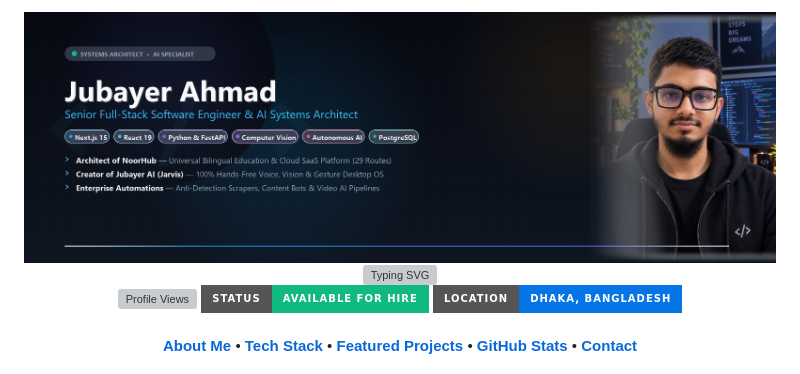
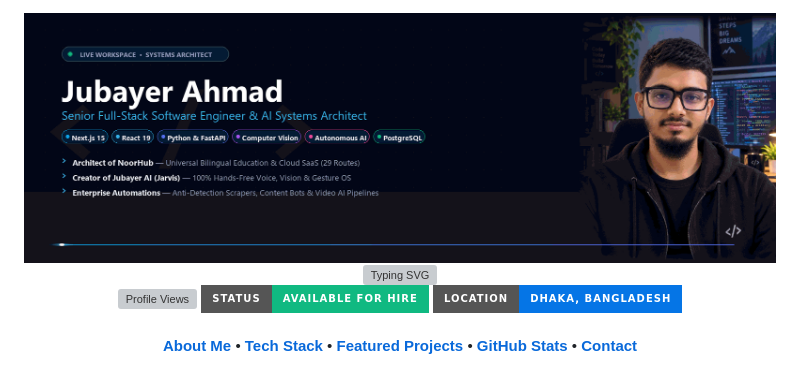
Before and after one commit to Jubayer-AI-Studio/jubayer-ai-studio, a Markdown page: README.md, the part around the change. Rendered like a GitHub page; pictures changed too: assets/jubayer_live_banner.gif (added); badges without logos; grey boxes are pictures that could not be loaded.

Commit message:
feat: upgrade to cinematic live workspace banner with active PC screen code animation

```diff
--- a/README.md
+++ b/README.md
@@ -1,5 +1,5 @@
 <div align="center">
-  <img src="assets/jubayer_hero_banner.png" width="100%" alt="Jubayer Ahmad - Full-Stack Software Engineer & AI Systems Architect" />
+  <img src="assets/jubayer_live_banner.gif" width="100%" alt="Jubayer Ahmad - Full-Stack Software Engineer & AI Systems Architect" />
 </div>
 
 <div align="center">
```
